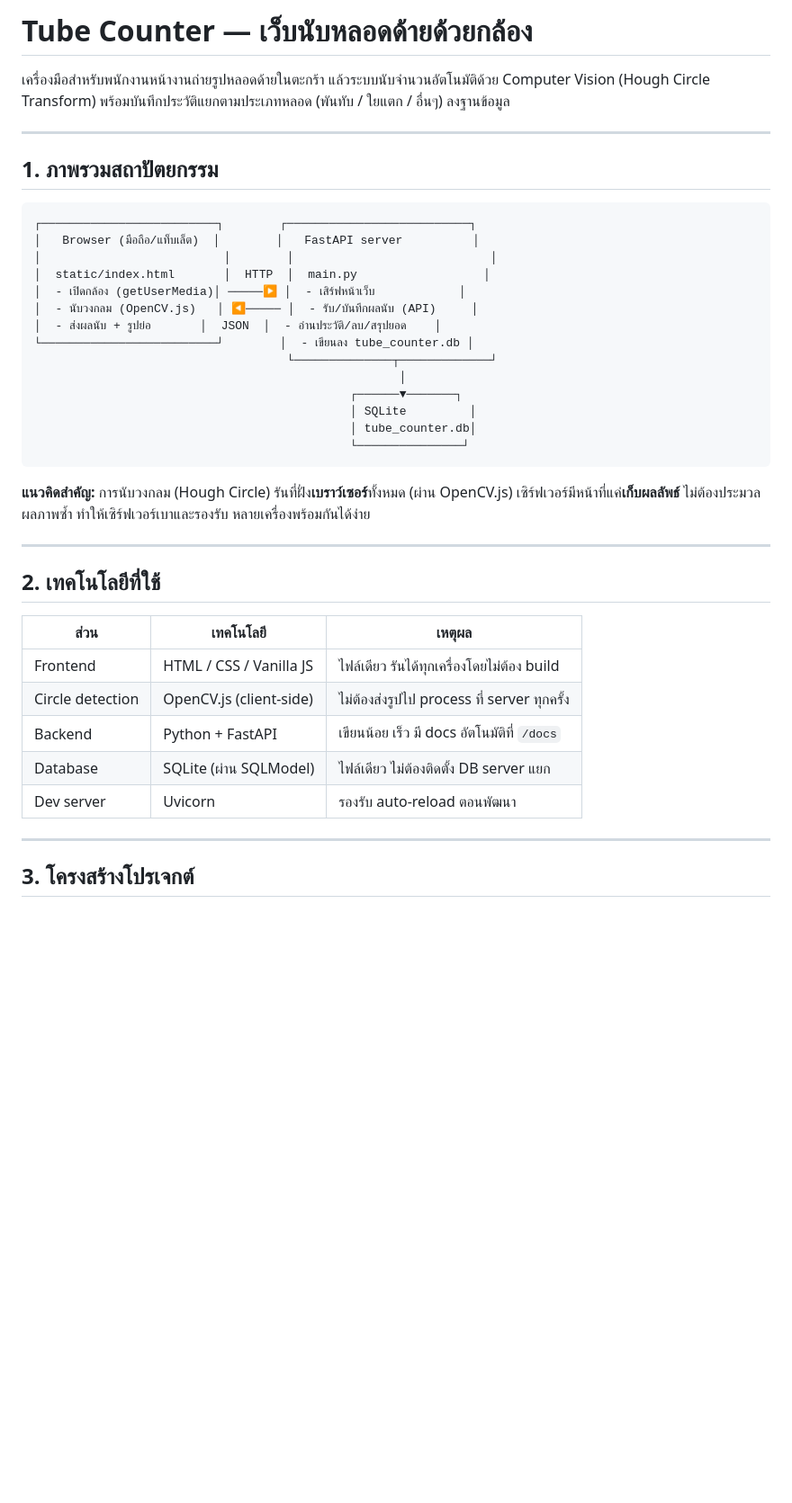
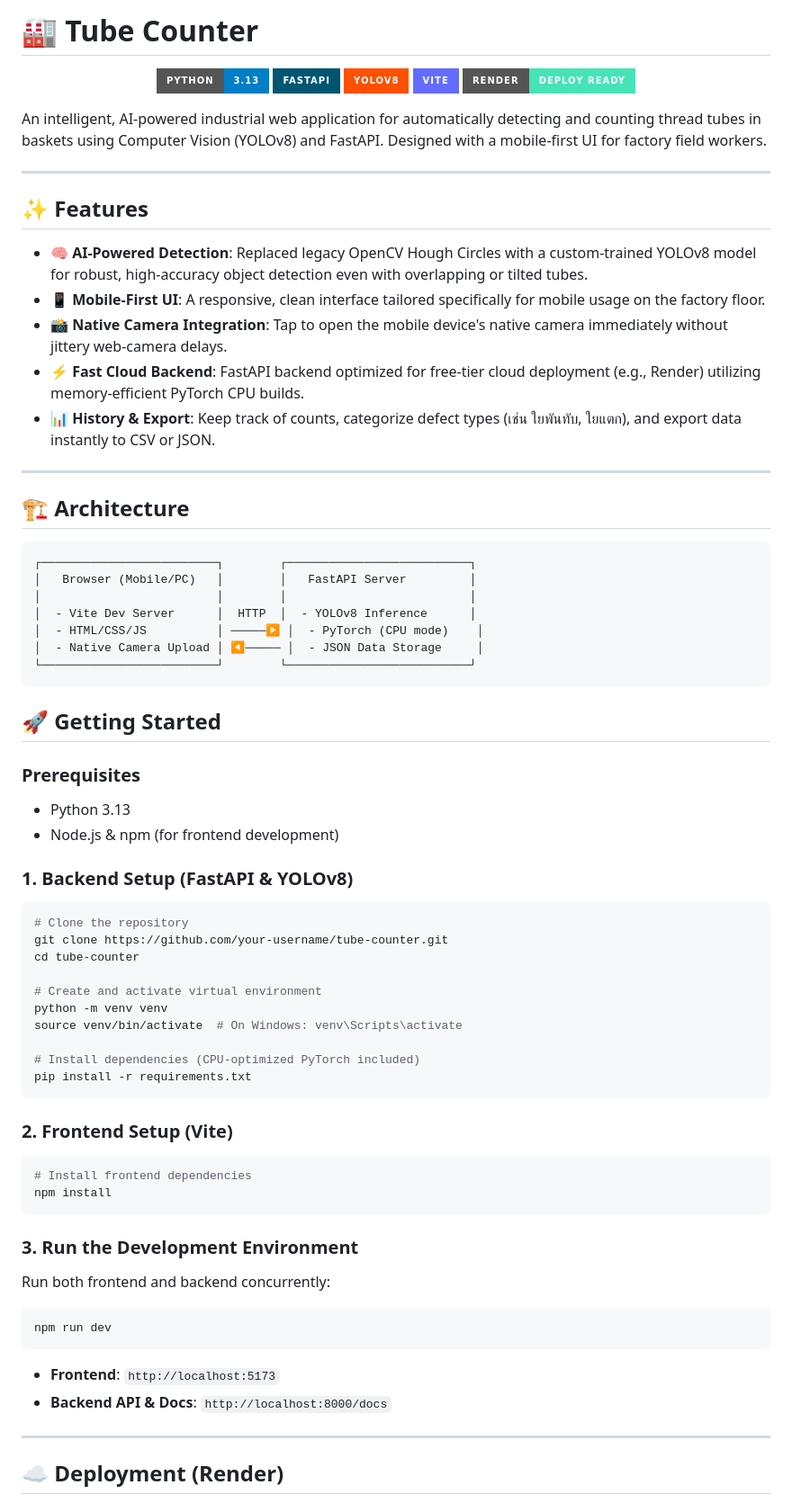
Before and after one commit to PTWTJ025/tube-counter, a Markdown page: README.md, the part around one of its changes. Shown at 90% size. Drawn GitHub-style; badges without logos; blank space fills up the shorter version.

Commit message:
docs: update project README documentation

````diff
--- a/README.md
+++ b/README.md
@@ -1,47 +1,77 @@
-# Tube Counter — เว็บนับหลอดด้ายด้วยกล้อง
+# 🏭 Tube Counter
 
-เครื่องมือสำหรับพนักงานหน้างานถ่ายรูปหลอดด้ายในตะกร้า แล้วระบบนับจำนวนอัตโนมัติด้วย
-Computer Vision (Hough Circle Transform) พร้อมบันทึกประวัติแยกตามประเภทหลอด
-(พันทับ / ใยแตก / อื่นๆ) ลงฐานข้อมูล
+<p align="center">
+  <img src="https://img.shields.io/badge/Python-3.13-blue?style=for-the-badge&logo=python&logoColor=white" alt="Python 3.13">
+  <img src="https://img.shields.io/badge/FastAPI-005571?style=for-the-badge&logo=fastapi" alt="FastAPI">
+  <img src="https://img.shields.io/badge/YOLOv8-FF4F00?style=for-the-badge&logo=pytorch" alt="YOLOv8">
+  <img src="https://img.shields.io/badge/Vite-646CFF?style=for-the-badge&logo=vite&logoColor=white" alt="Vite">
+  <img src="https://img.shields.io/badge/Render-Deploy_Ready-46E3B7?style=for-the-badge" alt="Render Ready">
+</p>
+
+An intelligent, AI-powered industrial web application for automatically detecting and counting thread tubes in baskets using Computer Vision (YOLOv8) and FastAPI. Designed with a mobile-first UI for factory field workers.
 
 ---
 
-## 1. ภาพรวมสถาปัตยกรรม
+## ✨ Features
 
-```
-┌─────────────────────────┐        ┌──────────────────────────┐
-│   Browser (มือถือ/แท็บเล็ต)  │        │   FastAPI server          │
-│                          │        │                            │
-│  static/index.html       │  HTTP  │  main.py                  │
-│  - เปิดกล้อง (getUserMedia)│ ─────▶ │  - เสิร์ฟหน้าเว็บ            │
-│  - นับวงกลม (OpenCV.js)   │ ◀───── │  - รับ/บันทึกผลนับ (API)     │
-│  - ส่งผลนับ + รูปย่อ       │  JSON  │  - อ่านประวัติ/ลบ/สรุปยอด    │
-└─────────────────────────┘        │  - เขียนลง tube_counter.db │
-                                    └──────────────┬─────────────┘
-                                                    │
-                                             ┌──────▼───────┐
-                                             │ SQLite         │
-                                             │ tube_counter.db│
-                                             └───────────────┘
-```
-
-**แนวคิดสำคัญ:** การนับวงกลม (Hough Circle) รันที่ฝั่ง**เบราว์เซอร์**ทั้งหมด (ผ่าน OpenCV.js)
-เซิร์ฟเวอร์มีหน้าที่แค่**เก็บผลลัพธ์** ไม่ต้องประมวลผลภาพซ้ำ ทำให้เซิร์ฟเวอร์เบาและรองรับ
-หลายเครื่องพร้อมกันได้ง่าย
+- **🧠 AI-Powered Detection**: Replaced legacy OpenCV Hough Circles with a custom-trained YOLOv8 model for robust, high-accuracy object detection even with overlapping or tilted tubes.
+- **📱 Mobile-First UI**: A responsive, clean interface tailored specifically for mobile usage on the factory floor.
+- **📸 Native Camera Integration**: Tap to open the mobile device's native camera immediately without jittery web-camera delays.
+- **⚡ Fast Cloud Backend**: FastAPI backend optimized for free-tier cloud deployment (e.g., Render) utilizing memory-efficient PyTorch CPU builds.
+- **📊 History & Export**: Keep track of counts, categorize defect types (เช่น ใยพันทับ, ใยแตก), and export data instantly to CSV or JSON.
 
 ---
 
-## 2. เทคโนโลยีที่ใช้
+## 🏗️ Architecture
 
-| ส่วน | เทคโนโลยี | เหตุผล |
-|---|---|---|
-| Frontend | HTML / CSS / Vanilla JS | ไฟล์เดียว รันได้ทุกเครื่องโดยไม่ต้อง build |
-| Circle detection | OpenCV.js (client-side) | ไม่ต้องส่งรูปไป process ที่ server ทุกครั้ง |
-| Backend | Python + FastAPI | เขียนน้อย เร็ว มี docs อัตโนมัติที่ `/docs` |
-| Database | SQLite (ผ่าน SQLModel) | ไฟล์เดียว ไม่ต้องติดตั้ง DB server แยก |
-| Dev server | Uvicorn | รองรับ auto-reload ตอนพัฒนา |
+```text
+┌─────────────────────────┐        ┌──────────────────────────┐
+│   Browser (Mobile/PC)   │        │   FastAPI Server         │
+│                         │        │                          │
+│  - Vite Dev Server      │  HTTP  │  - YOLOv8 Inference      │
+│  - HTML/CSS/JS          │ ─────▶ │  - PyTorch (CPU mode)    │
+│  - Native Camera Upload │ ◀───── │  - JSON Data Storage     │
+└─────────────────────────┘        └──────────────────────────┘
+```
+
+## 🚀 Getting Started
+
+### Prerequisites
+- Python 3.13
+- Node.js & npm (for frontend development)
+
+### 1. Backend Setup (FastAPI & YOLOv8)
+
+```bash
+# Clone the repository
+git clone https://github.com/your-username/tube-counter.git
+cd tube-counter
+
+# Create and activate virtual environment
+python -m venv venv
+source venv/bin/activate  # On Windows: venv\Scripts\activate
+
+# Install dependencies (CPU-optimized PyTorch included)
+pip install -r requirements.txt
+```
+
+### 2. Frontend Setup (Vite)
+
+```bash
+# Install frontend dependencies
+npm install
+```
+
+### 3. Run the Development Environment
+
+Run both frontend and backend concurrently:
+```bash
+npm run dev
+```
+- **Frontend**: `http://localhost:5173`
+- **Backend API & Docs**: `http://localhost:8000/docs`
 
 ---
 
-## 3. โครงสร้างโปรเจกต์
+## ☁️ Deployment (Render)
 
````
Also changed, not shown: other parts of README.md (+26 -106 lines).
